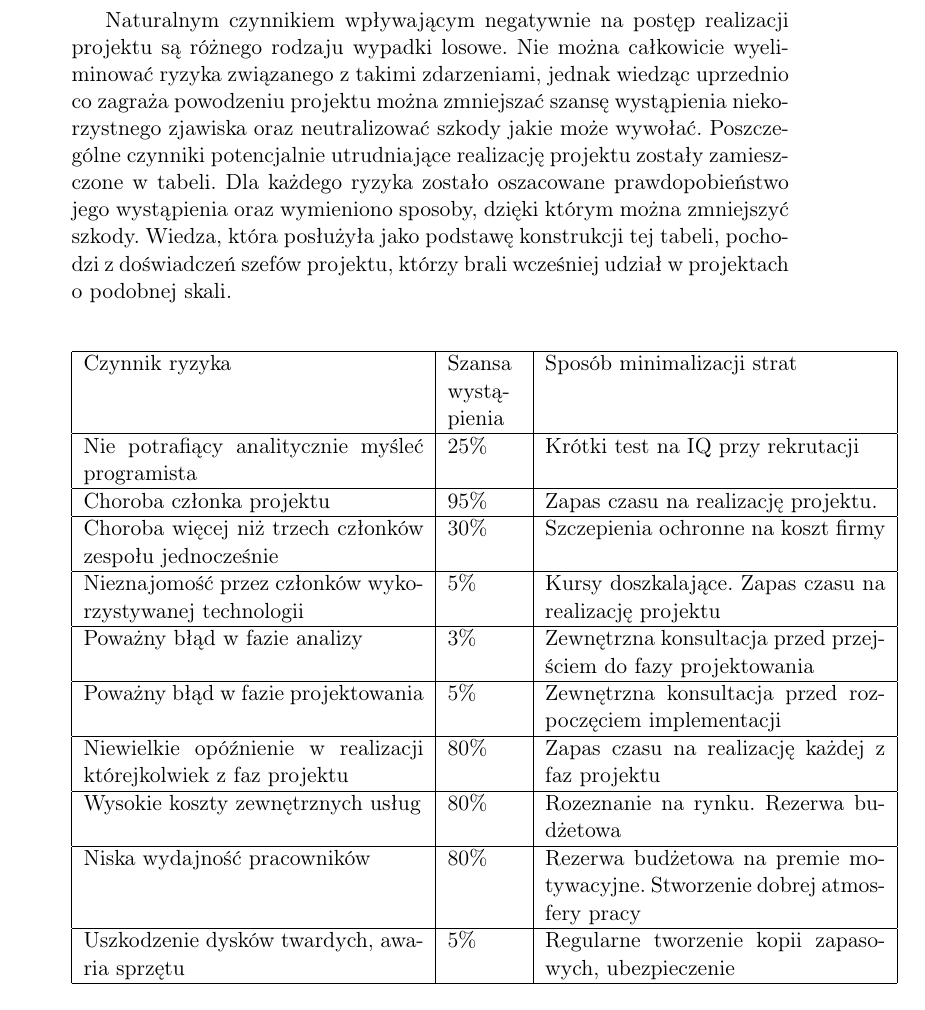
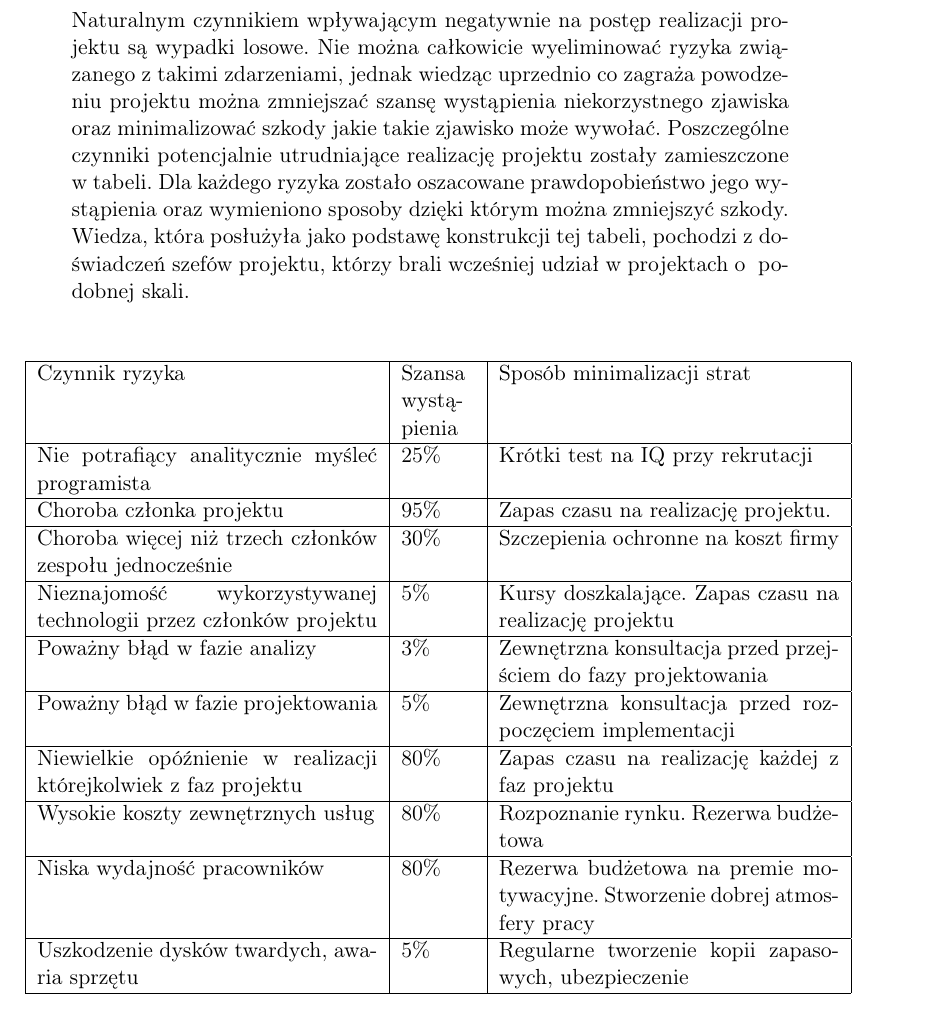
Before and after one commit to katameru/ii-Tarantula, a LaTeX document (analiza ryzyka/analiza_ryzyka.tex): part of page 3 of 3, cut so that both start at the same text. Compiled offline with pdfLaTeX.

Commit message:
na razie niewielkie zmiany w analizie

```diff
--- a/analiza ryzyka/analiza_ryzyka.tex
+++ b/analiza ryzyka/analiza_ryzyka.tex
@@ -32,29 +32,30 @@
 \newpage
 
 \section{Ryzyka i sposoby ich redukcji}
-Naturalnym czynnikiem wpływającym negatywnie na postęp realizacji projektu są różnego rodzaju wypadki losowe. Nie można całkowicie wyeliminować ryzyka związanego
-z takimi zdarzeniami, jednak wiedząc uprzednio co zagraża powodzeniu projektu można zmniejszać szansę wystąpienia niekorzystnego zjawiska oraz neutralizować szkody
-jakie może wywołać. Poszczególne czynniki potencjalnie utrudniające realizację projektu zostały zamieszczone w tabeli.
-Dla każdego ryzyka zostało oszacowane prawdopobieństwo jego wystąpienia oraz wymieniono sposoby, dzięki którym można zmniejszyć szkody.
-Wiedza, która posłużyła jako podstawę konstrukcji tej tabeli, pochodzi z doświadczeń szefów projektu, którzy brali wcześniej udział w projektach o podobnej skali.
+\noindent
+Naturalnym czynnikiem wpływającym negatywnie na postęp realizacji projektu są wypadki losowe. Nie można całkowicie wyeliminować ryzyka związanego
+z takimi zdarzeniami, jednak wiedząc uprzednio co zagraża powodzeniu projektu można zmniejszać szansę wystąpienia niekorzystnego zjawiska oraz minimalizować szkody
+jakie takie zjawisko może wywołać. Poszczególne czynniki potencjalnie utrudniające realizację projektu zostały zamieszczone w tabeli.
+Dla każdego ryzyka zostało oszacowane prawdopobieństwo jego wystąpienia oraz wymieniono sposoby dzięki którym można zmniejszyć szkody.
+Wiedza, która posłużyła jako podstawę konstrukcji tej tabeli, pochodzi z doświadczeń szefów projektu, którzy brali wcześniej udział w projektach o~ podobnej skali.
 
-\begin{center}
+
+\vspace{1 cm}
+\hspace{-1.5cm}
  \begin{tabular}{|p{6cm}|p{1.3cm}|p{6cm}|}
   \hline
  Czynnik ryzyka & Szansa wystąpienia & Sposób minimalizacji strat \\ \hline
   Nie potrafiący analitycznie myśleć programista & 25\% & Krótki test na IQ przy rekrutacji \\ \hline
  Choroba członka projektu & 95\% & Zapas czasu na realizację projektu. \\ \hline
  Choroba więcej niż trzech członków zespołu jednocześnie & 30\% & Szczepienia ochronne na koszt firmy \\ \hline
- Nieznajomość przez członków wykorzystywanej technologii & 5\% & Kursy doszkalające. Zapas czasu na realizację projektu \\ \hline
+ Nieznajomość wykorzystywanej technologii przez członków  projektu & 5\% & Kursy doszkalające. Zapas czasu na realizację projektu \\ \hline
 Poważny błąd w fazie analizy & 3\% & Zewnętrzna konsultacja przed przejściem do fazy projektowania \\ \hline
 Poważny błąd w fazie projektowania & 5\% & Zewnętrzna konsultacja przed rozpoczęciem implementacji \\ \hline
 Niewielkie opóźnienie w realizacji którejkolwiek z faz projektu & 80\% & Zapas czasu na realizację każdej z faz projektu \\ \hline
-Wysokie koszty zewnętrznych usług & 80\% & Rozeznanie na rynku. Rezerwa budżetowa \\ \hline
+Wysokie koszty zewnętrznych usług & 80\% & Rozpoznanie rynku. Rezerwa budżetowa \\ \hline
 Niska wydajność pracowników & 80\% & Rezerwa budżetowa na premie motywacyjne. Stworzenie dobrej atmosfery pracy \\ \hline
 Uszkodzenie dysków twardych, awaria sprzętu & 5\% & Regularne tworzenie kopii zapasowych, ubezpieczenie \\ \hline
-
  \end{tabular}
-\end{center}
 
 
 
```
